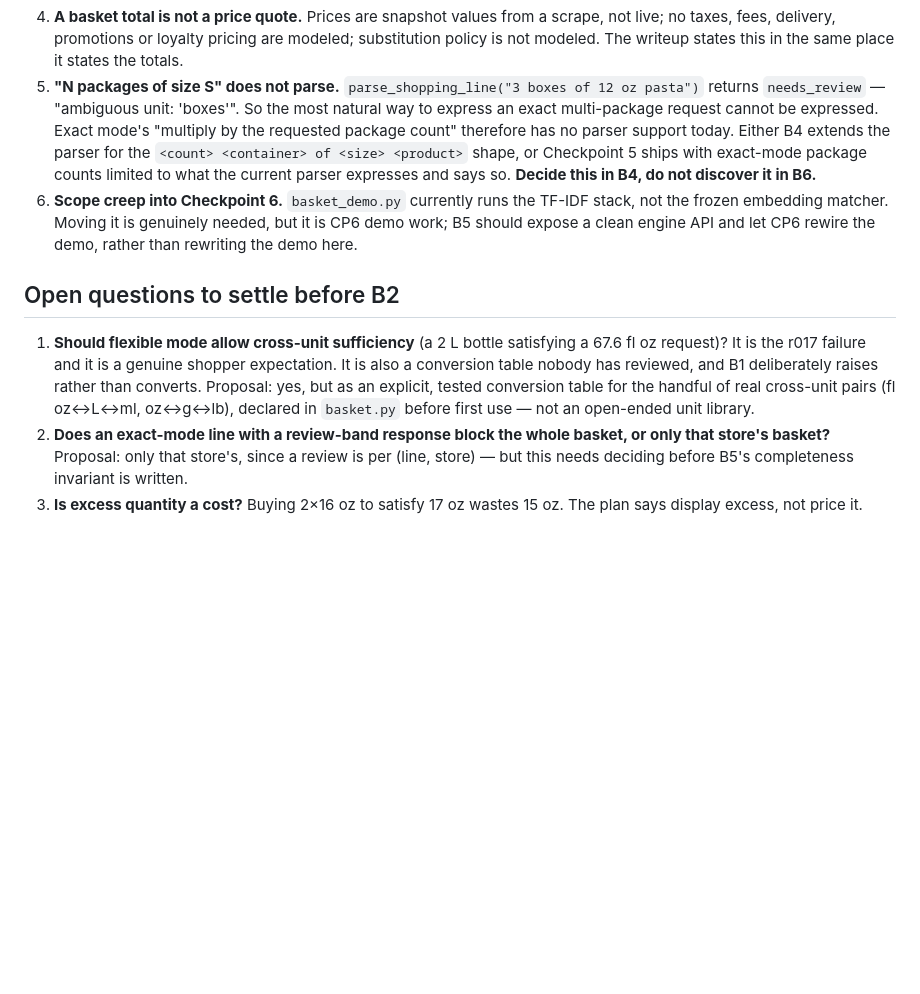
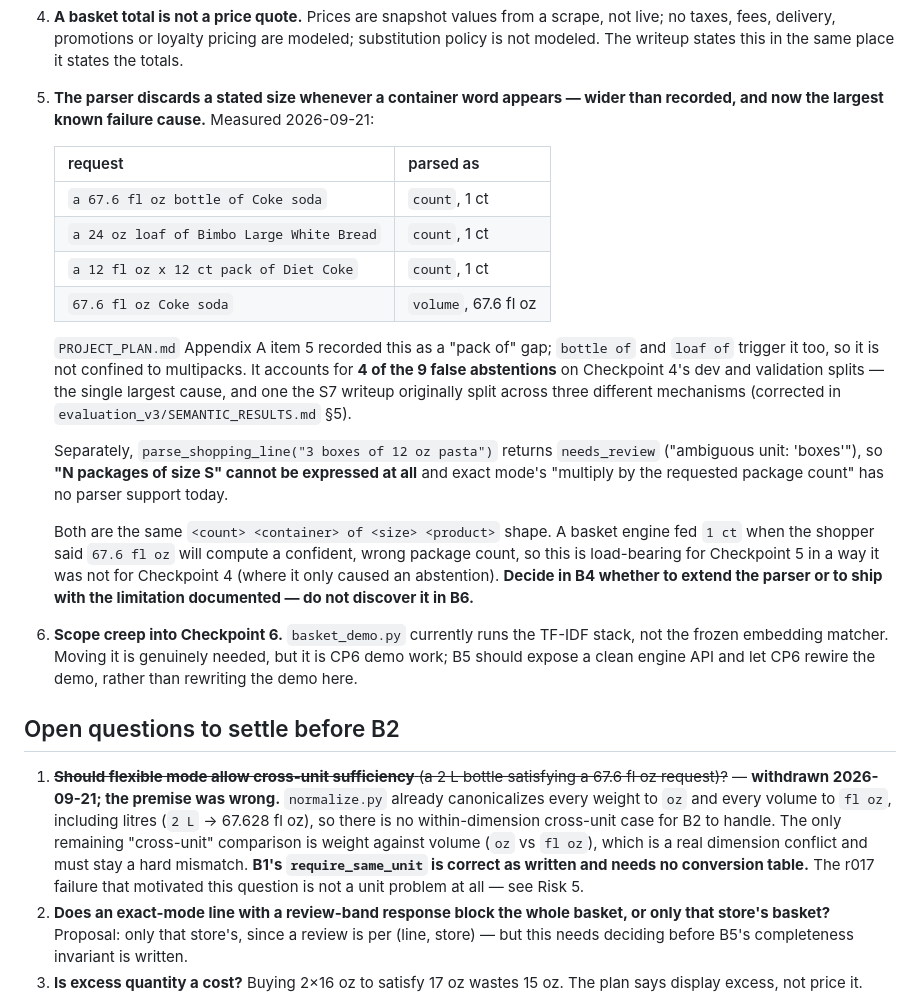
Before and after one commit to itsaung/DashCartCompare, a Markdown page: CHECKPOINT_5_PLAN.md, the part around the change. Rendered like a GitHub page; blank space fills up the shorter version.

```diff
--- a/CHECKPOINT_5_PLAN.md
+++ b/CHECKPOINT_5_PLAN.md
@@ -357,24 +357,45 @@ state.
 4. **A basket total is not a price quote.** Prices are snapshot values from a scrape, not live; no
    taxes, fees, delivery, promotions or loyalty pricing are modeled; substitution policy is not
    modeled. The writeup states this in the same place it states the totals.
-5. **"N packages of size S" does not parse.** `parse_shopping_line("3 boxes of 12 oz pasta")`
-   returns `needs_review` — "ambiguous unit: 'boxes'". So the most natural way to express an exact
-   multi-package request cannot be expressed. Exact mode's "multiply by the requested package
-   count" therefore has no parser support today. Either B4 extends the parser for the
-   `<count> <container> of <size> <product>` shape, or Checkpoint 5 ships with exact-mode package
-   counts limited to what the current parser expresses and says so. **Decide this in B4, do not
-   discover it in B6.**
+5. **The parser discards a stated size whenever a container word appears — wider than recorded,
+   and now the largest known failure cause.** Measured 2026-09-21:
+
+   | request | parsed as |
+   |---|---|
+   | `a 67.6 fl oz bottle of Coke soda` | `count`, 1 ct |
+   | `a 24 oz loaf of Bimbo Large White Bread` | `count`, 1 ct |
+   | `a 12 fl oz x 12 ct pack of Diet Coke` | `count`, 1 ct |
+   | `67.6 fl oz Coke soda` | `volume`, 67.6 fl oz |
+
+   `PROJECT_PLAN.md` Appendix A item 5 recorded this as a "pack of" gap; `bottle of` and `loaf of`
+   trigger it too, so it is not confined to multipacks. It accounts for **4 of the 9 false
+   abstentions** on Checkpoint 4's dev and validation splits — the single largest cause, and one
+   the S7 writeup originally split across three different mechanisms (corrected in
+   `evaluation_v3/SEMANTIC_RESULTS.md` §5).
+
+   Separately, `parse_shopping_line("3 boxes of 12 oz pasta")` returns `needs_review` ("ambiguous
+   unit: 'boxes'"), so **"N packages of size S" cannot be expressed at all** and exact mode's
+   "multiply by the requested package count" has no parser support today.
+
+   Both are the same `<count> <container> of <size> <product>` shape. A basket engine fed
+   `1 ct` when the shopper said `67.6 fl oz` will compute a confident, wrong package count, so
+   this is load-bearing for Checkpoint 5 in a way it was not for Checkpoint 4 (where it only
+   caused an abstention). **Decide in B4 whether to extend the parser or to ship with the
+   limitation documented — do not discover it in B6.**
 6. **Scope creep into Checkpoint 6.** `basket_demo.py` currently runs the TF-IDF stack, not the
    frozen embedding matcher. Moving it is genuinely needed, but it is CP6 demo work; B5 should
    expose a clean engine API and let CP6 rewire the demo, rather than rewriting the demo here.
 
 ## Open questions to settle before B2
 
-1. **Should flexible mode allow cross-unit sufficiency** (a 2 L bottle satisfying a 67.6 fl oz
-   request)? It is the r017 failure and it is a genuine shopper expectation. It is also a
-   conversion table nobody has reviewed, and B1 deliberately raises rather than converts. Proposal:
-   yes, but as an explicit, tested conversion table for the handful of real cross-unit pairs
-   (fl oz↔L↔ml, oz↔g↔lb), declared in `basket.py` before first use — not an open-ended unit library.
+1. ~~**Should flexible mode allow cross-unit sufficiency** (a 2 L bottle satisfying a 67.6 fl oz
+   request)?~~ — **withdrawn 2026-09-21; the premise was wrong.** `normalize.py` already
+   canonicalizes every weight to `oz` and every volume to `fl oz`, including litres (`2 L` →
+   67.628 fl oz), so there is no within-dimension cross-unit case for B2 to handle. The only
+   remaining "cross-unit" comparison is weight against volume (`oz` vs `fl oz`), which is a real
+   dimension conflict and must stay a hard mismatch. **B1's `require_same_unit` is correct as
+   written and needs no conversion table.** The r017 failure that motivated this question is not
+   a unit problem at all — see Risk 5.
 2. **Does an exact-mode line with a review-band response block the whole basket, or only that
    store's basket?** Proposal: only that store's, since a review is per (line, store) — but this
    needs deciding before B5's completeness invariant is written.
```
Also changed, not shown: evaluation_v3/SEMANTIC_RESULTS.md (+34 -15 lines).
